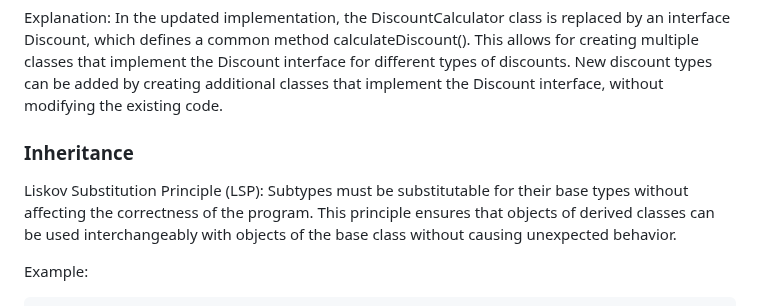
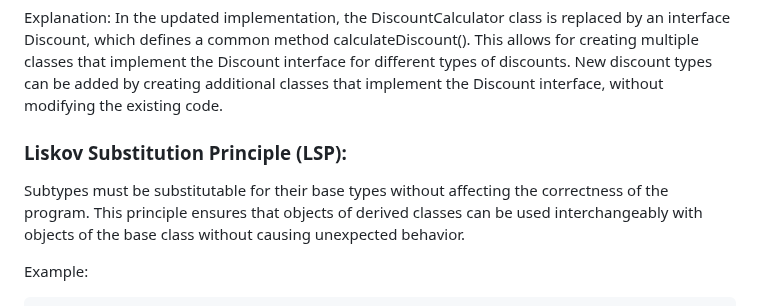
Before and after one commit to Minjun1Kim/Notes, a Markdown page: CSCB07/Week6_tut.md, the part around the change. GitHub-like rendering.

```diff
--- a/CSCB07/Week6_tut.md
+++ b/CSCB07/Week6_tut.md
@@ -105,9 +105,8 @@ Explanation: In the updated implementation, the DiscountCalculator class is repl
 
 
 <a id="LSP"></a>
-### <span style="color:#ADD8E6">Inheritance </span>
+### <span style="color:#ADD8E6"> Liskov Substitution Principle (LSP): </span>
 
-Liskov Substitution Principle (LSP):
 Subtypes must be substitutable for their base types without affecting the correctness of the program. This principle ensures that objects of derived classes can be used interchangeably with objects of the base class without causing unexpected behavior.
 
 Example:
```
